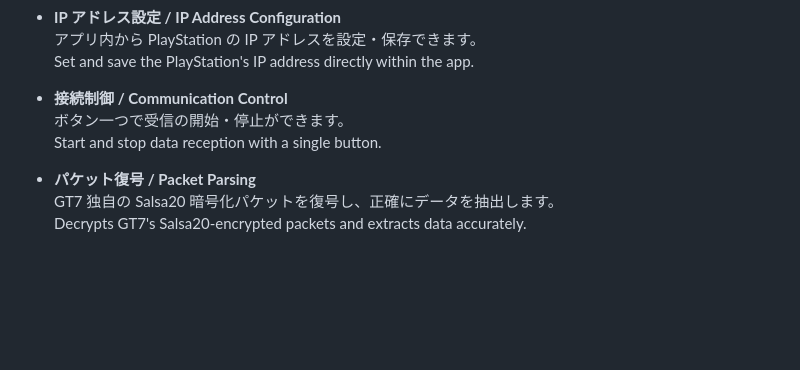
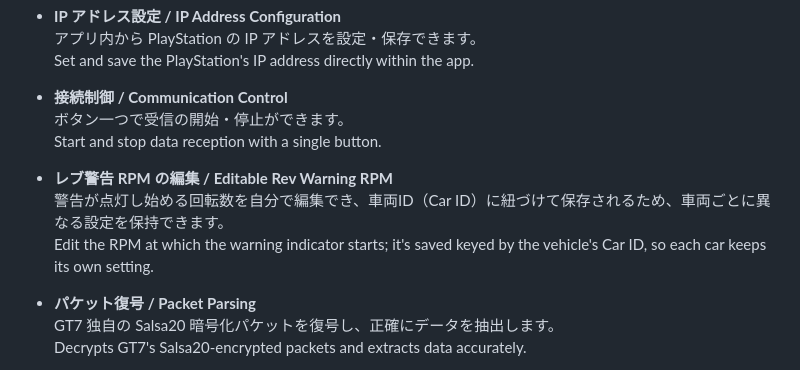
Before and after one commit to mulgsx/Flutter-GT7-dash-board, a Markdown page: README.md, the part around the change. Rendered like a GitHub page; blank space fills up the shorter version.

```diff
--- a/README.md
+++ b/README.md
@@ -33,6 +33,10 @@ A packet specification document is included, enabling custom dashboard developme
 * **接続制御 / Communication Control**
   ボタン一つで受信の開始・停止ができます。
   Start and stop data reception with a single button.
+
+* **レブ警告 RPM の編集 / Editable Rev Warning RPM**
+  警告が点灯し始める回転数を自分で編集でき、車両ID（Car ID）に紐づけて保存されるため、車両ごとに異なる設定を保持できます。
+  Edit the RPM at which the warning indicator starts; it's saved keyed by the vehicle's Car ID, so each car keeps its own setting.
 
 * **パケット復号 / Packet Parsing**
   GT7 独自の Salsa20 暗号化パケットを復号し、正確にデータを抽出します。
```
